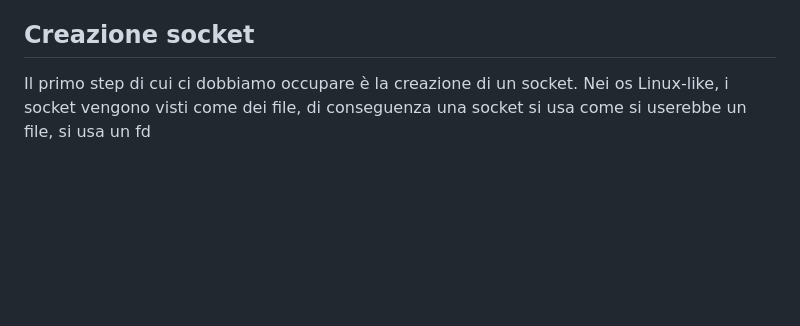
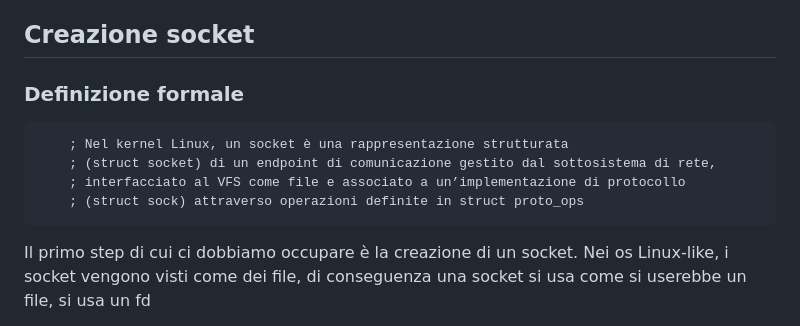
Before and after one commit to naga272/server_x86_64, a Markdown page: README.md, the part around one of its changes. Drawn GitHub-style; blank space fills up the shorter version.

````diff
--- a/README.md
+++ b/README.md
@@ -96,6 +96,14 @@ con push rbp e mov rbp, rsp si setta semplicemente lo stack.
 
 ## Creazione socket
 
+### Definizione formale
+```asm
+    ; Nel kernel Linux, un socket è una rappresentazione strutturata
+    ; (struct socket) di un endpoint di comunicazione gestito dal sottosistema di rete,
+    ; interfacciato al VFS come file e associato a un’implementazione di protocollo
+    ; (struct sock) attraverso operazioni definite in struct proto_ops
+```
+
 Il primo step di cui ci dobbiamo occupare è la creazione di un socket.
 Nei os Linux-like, i socket vengono visti come dei file, di conseguenza una socket si usa come si userebbe un file, si usa un fd
 
````
Also changed, not shown: other parts of README.md (+27 -0 lines).
